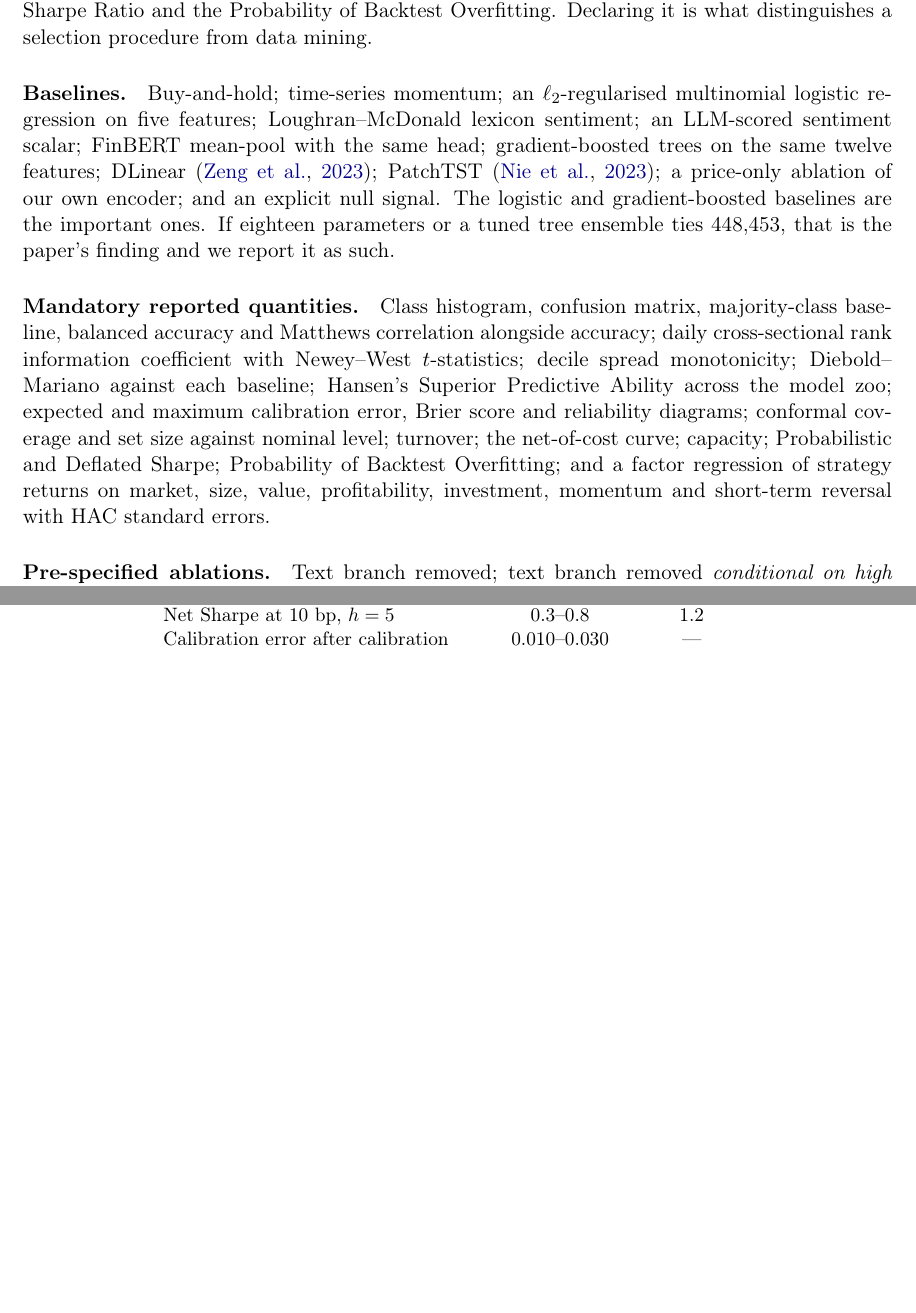
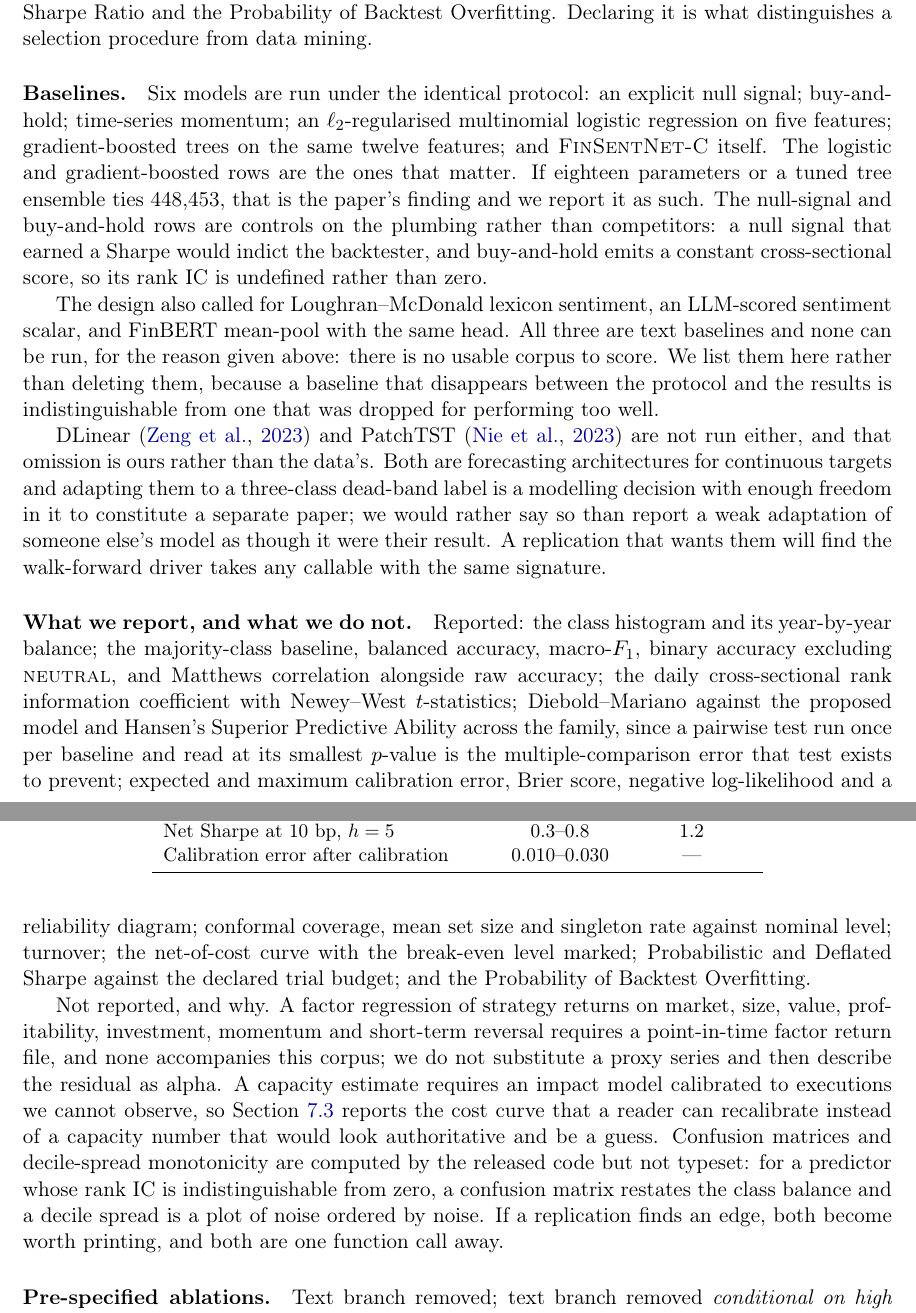
Before and after one commit to Ratnachand04/finsentnet, a LaTeX paper (paper/main.tex): two parts of pages 14 and 15 of 29 before the commit and two parts of pages 14 and 15 of 30 after it, joined at a grey line, cut so that both start at the same text, the shorter picture padded with empty space. Compiled offline with pdfLaTeX; a LaTeX package or settings file that is missing is left out.

Commit message:
paper: make the protocol promise what the study delivers
The baselines paragraph listed eleven models against six that run. Three of the
missing five are text baselines that cannot run without a corpus, and two are
forecasting architectures whose adaptation to a three-class dead-band label
carries enough modelling freedom to be a separate paper. Both reasons are now
stated, and none of the five is quietly deleted -- a baseline that disappears
between protocol and results is indistinguishable from one dropped for doing
too well.

The mandatory-quantities paragraph is split into what is reported and what is
not, with a reason for each omission: no point-in-time factor file exists for
this corpus, a capacity estimate would be a guess dressed as a number, and a
confusion matrix for a predictor at the base rate restates the class balance.

```diff
--- a/paper/main.tex
+++ b/paper/main.tex
@@ -1129,26 +1129,59 @@ Deflated Sharpe Ratio and the Probability of Backtest Overfitting. Declaring it
 is what distinguishes a selection procedure from data mining.
 
 \paragraph{Baselines.}
-Buy-and-hold; time-series momentum; an $\ell_2$-regularised multinomial
-logistic regression on five features; Loughran--McDonald lexicon sentiment; an
-LLM-scored sentiment scalar; FinBERT mean-pool with the same head; gradient-boosted
-trees on the same twelve features; DLinear \citep{zeng2023transformers};
-PatchTST \citep{nie2023time}; a price-only ablation of our own encoder; and an
-explicit null signal. The logistic and gradient-boosted baselines are the
-important ones. If eighteen parameters or a tuned tree ensemble ties
-\num{448{,}453}, that is the paper's finding and we report it as such.
-
-\paragraph{Mandatory reported quantities.}
-Class histogram, confusion matrix, majority-class baseline, balanced accuracy
-and Matthews correlation alongside accuracy; daily cross-sectional rank
-information coefficient with Newey--West $t$-statistics; decile spread
-monotonicity; Diebold--Mariano against each baseline; Hansen's Superior
-Predictive Ability across the model zoo; expected and maximum calibration
-error, Brier score and reliability diagrams; conformal coverage and set size
-against nominal level; turnover; the net-of-cost curve; capacity; Probabilistic
-and Deflated Sharpe; Probability of Backtest Overfitting; and a factor
-regression of strategy returns on market, size, value, profitability,
-investment, momentum and short-term reversal with HAC standard errors.
+Six models are run under the identical protocol: an explicit null signal;
+buy-and-hold; time-series momentum; an $\ell_2$-regularised multinomial
+logistic regression on five features; gradient-boosted trees on the same twelve
+features; and \textsc{FinSentNet-C} itself. The logistic and gradient-boosted
+rows are the ones that matter. If eighteen parameters or a tuned tree ensemble
+ties \num{448{,}453}, that is the paper's finding and we report it as such. The
+null-signal and buy-and-hold rows are controls on the plumbing rather than
+competitors: a null signal that earned a Sharpe would indict the backtester,
+and buy-and-hold emits a constant cross-sectional score, so its rank IC is
+undefined rather than zero.
+
+The design also called for Loughran--McDonald lexicon sentiment, an LLM-scored
+sentiment scalar, and FinBERT mean-pool with the same head. All three are text
+baselines and none can be run, for the reason given above: there is no usable
+corpus to score. We list them here rather than deleting them, because a
+baseline that disappears between the protocol and the results is
+indistinguishable from one that was dropped for performing too well.
+
+DLinear \citep{zeng2023transformers} and PatchTST \citep{nie2023time} are not
+run either, and that omission is ours rather than the data's. Both are
+forecasting architectures for continuous targets and adapting them to a
+three-class dead-band label is a modelling decision with enough freedom in it
+to constitute a separate paper; we would rather say so than report a weak
+adaptation of someone else's model as though it were their result. A
+replication that wants them will find the walk-forward driver takes any
+callable with the same signature.
+
+\paragraph{What we report, and what we do not.}
+Reported: the class histogram and its year-by-year balance; the majority-class
+baseline, balanced accuracy, macro-$F_1$, binary accuracy excluding
+\Neutral{}, and Matthews correlation alongside raw accuracy; the daily
+cross-sectional rank information coefficient with Newey--West $t$-statistics;
+Diebold--Mariano against the proposed model and Hansen's Superior Predictive
+Ability across the family, since a pairwise test run once per baseline and read
+at its smallest $p$-value is the multiple-comparison error that test exists to
+prevent; expected and maximum calibration error, Brier score, negative
+log-likelihood and a reliability diagram; conformal coverage, mean set size and
+singleton rate against nominal level; turnover; the net-of-cost curve with the
+break-even level marked; Probabilistic and Deflated Sharpe against the declared
+trial budget; and the Probability of Backtest Overfitting.
+
+Not reported, and why. A factor regression of strategy returns on market, size,
+value, profitability, investment, momentum and short-term reversal requires a
+point-in-time factor return file, and none accompanies this corpus; we do not
+substitute a proxy series and then describe the residual as alpha. A capacity
+estimate requires an impact model calibrated to executions we cannot observe,
+so Section~\ref{sec:costs} reports the cost curve that a reader can recalibrate
+instead of a capacity number that would look authoritative and be a guess.
+Confusion matrices and decile-spread monotonicity are computed by the released
+code but not typeset: for a predictor whose rank IC is indistinguishable from
+zero, a confusion matrix restates the class balance and a decile spread is a
+plot of noise ordered by noise. If a replication finds an edge, both become
+worth printing, and both are one function call away.
 
 \paragraph{Pre-specified ablations.}
 Text branch removed; text branch removed \emph{conditional on high news flow};
```
